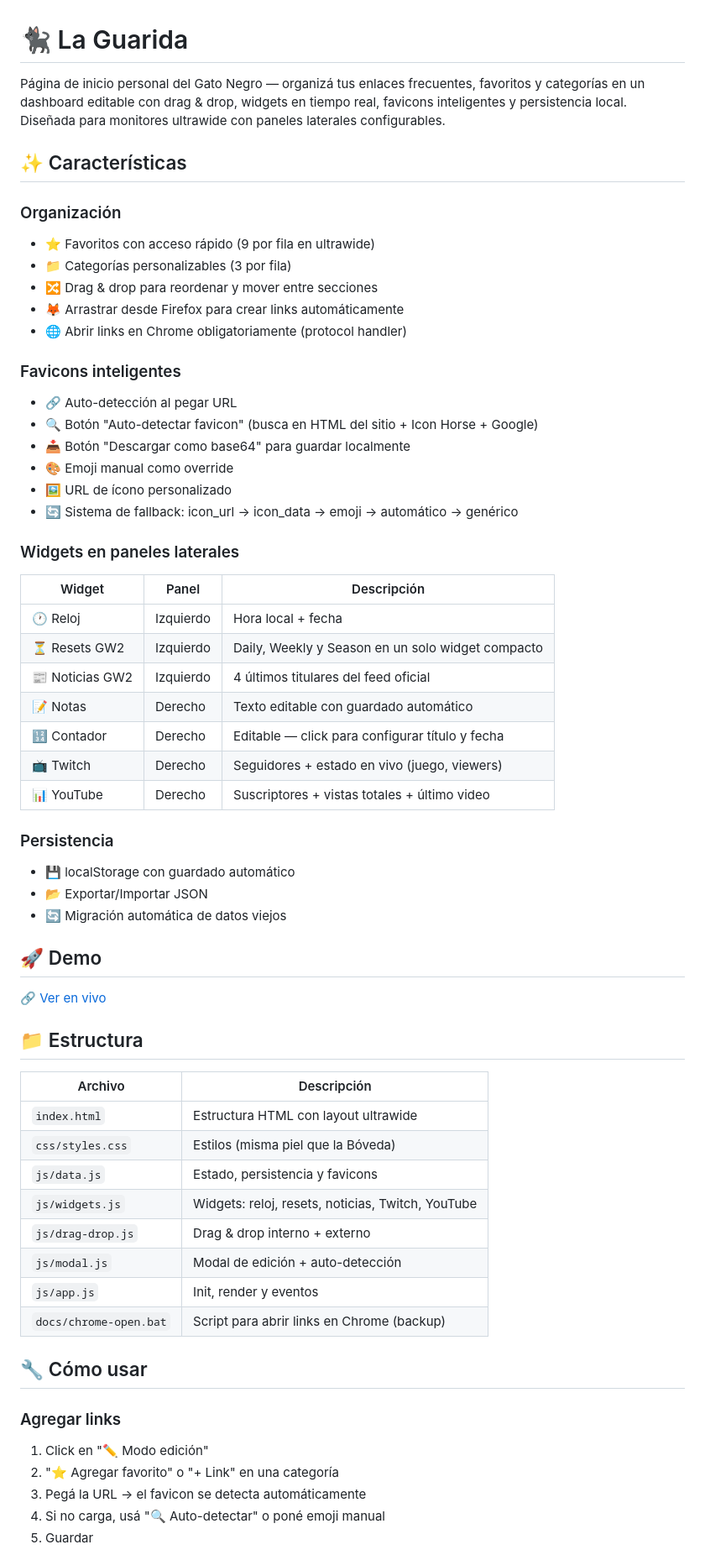
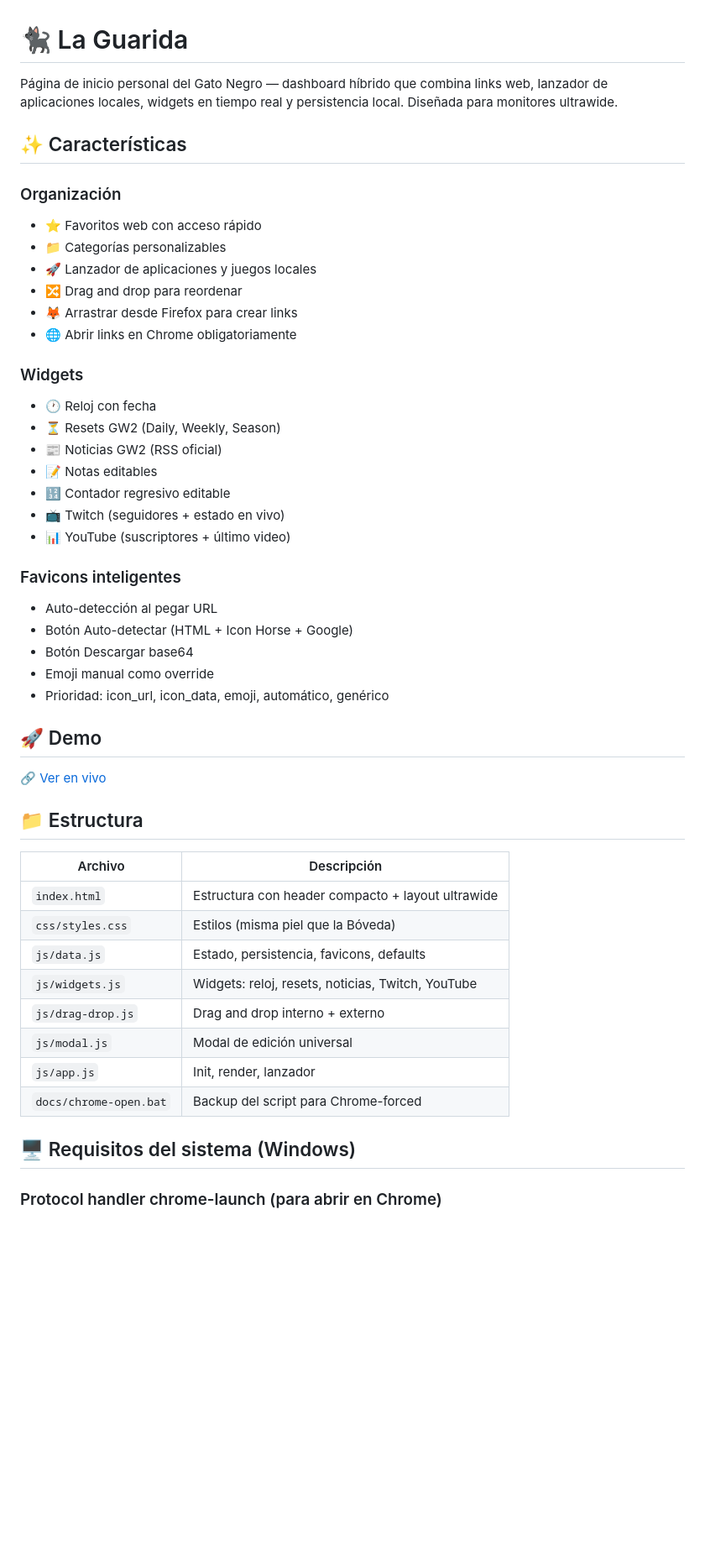
Before and after one commit to PabloSnchz/la-guarida, a Markdown page: README.md, the part around one of its changes. Shown at 84% size. Rendered like a GitHub page; blank space fills up the shorter version.

Commit message:
📁 README.md actualizado documenta todo el sistema

```diff
--- a/README.md
+++ b/README.md
@@ -1,39 +1,35 @@
 # 🐈‍⬛ La Guarida
 
-Página de inicio personal del Gato Negro — organizá tus enlaces frecuentes, favoritos y categorías en un dashboard editable con drag & drop, widgets en tiempo real, favicons inteligentes y persistencia local. Diseñada para monitores ultrawide con paneles laterales configurables.
+Página de inicio personal del Gato Negro — dashboard híbrido que combina links web, lanzador de aplicaciones locales, widgets en tiempo real y persistencia local. Diseñada para monitores ultrawide.
 
 ## ✨ Características
 
 ### Organización
-- ⭐ Favoritos con acceso rápido (9 por fila en ultrawide)
-- 📁 Categorías personalizables (3 por fila)
-- 🔀 Drag & drop para reordenar y mover entre secciones
-- 🦊 Arrastrar desde Firefox para crear links automáticamente
-- 🌐 Abrir links en Chrome obligatoriamente (protocol handler)
+
+- ⭐ Favoritos web con acceso rápido
+- 📁 Categorías personalizables
+- 🚀 Lanzador de aplicaciones y juegos locales
+- 🔀 Drag and drop para reordenar
+- 🦊 Arrastrar desde Firefox para crear links
+- 🌐 Abrir links en Chrome obligatoriamente
+
+### Widgets
+
+- 🕐 Reloj con fecha
+- ⏳ Resets GW2 (Daily, Weekly, Season)
+- 📰 Noticias GW2 (RSS oficial)
+- 📝 Notas editables
+- 🔢 Contador regresivo editable
+- 📺 Twitch (seguidores + estado en vivo)
+- 📊 YouTube (suscriptores + último video)
 
 ### Favicons inteligentes
-- 🔗 Auto-detección al pegar URL
-- 🔍 Botón "Auto-detectar favicon" (busca en HTML del sitio + Icon Horse + Google)
-- 📥 Botón "Descargar como base64" para guardar localmente
-- 🎨 Emoji manual como override
-- 🖼️ URL de ícono personalizado
-- 🔄 Sistema de fallback: icon_url → icon_data → emoji → automático → genérico
 
-### Widgets en paneles laterales
-| Widget | Panel | Descripción |
-|--------|-------|-------------|
-| 🕐 Reloj | Izquierdo | Hora local + fecha |
-| ⏳ Resets GW2 | Izquierdo | Daily, Weekly y Season en un solo widget compacto |
-| 📰 Noticias GW2 | Izquierdo | 4 últimos titulares del feed oficial |
-| 📝 Notas | Derecho | Texto editable con guardado automático |
-| 🔢 Contador | Derecho | Editable — click para configurar título y fecha |
-| 📺 Twitch | Derecho | Seguidores + estado en vivo (juego, viewers) |
-| 📊 YouTube | Derecho | Suscriptores + vistas totales + último video |
-
-### Persistencia
-- 💾 localStorage con guardado automático
-- 📂 Exportar/Importar JSON
-- 🔄 Migración automática de datos viejos
+- Auto-detección al pegar URL
+- Botón Auto-detectar (HTML + Icon Horse + Google)
+- Botón Descargar base64
+- Emoji manual como override
+- Prioridad: icon_url, icon_data, emoji, automático, genérico
 
 ## 🚀 Demo
 
@@ -43,21 +39,16 @@ Página de inicio personal del Gato Negro — organizá tus enlaces frecuentes,
 
 | Archivo | Descripción |
 |---------|-------------|
-| `index.html` | Estructura HTML con layout ultrawide |
+| `index.html` | Estructura con header compacto + layout ultrawide |
 | `css/styles.css` | Estilos (misma piel que la Bóveda) |
-| `js/data.js` | Estado, persistencia y favicons |
+| `js/data.js` | Estado, persistencia, favicons, defaults |
 | `js/widgets.js` | Widgets: reloj, resets, noticias, Twitch, YouTube |
-| `js/drag-drop.js` | Drag & drop interno + externo |
-| `js/modal.js` | Modal de edición + auto-detección |
-| `js/app.js` | Init, render y eventos |
-| `docs/chrome-open.bat` | Script para abrir links en Chrome (backup) |
+| `js/drag-drop.js` | Drag and drop interno + externo |
+| `js/modal.js` | Modal de edición universal |
+| `js/app.js` | Init, render, lanzador |
+| `docs/chrome-open.bat` | Backup del script para Chrome-forced |
 
-## 🔧 Cómo usar
+## 🖥️ Requisitos del sistema (Windows)
 
-### Agregar links
-1. Click en "✏️ Modo edición"
-2. "⭐ Agregar favorito" o "+ Link" en una categoría
-3. Pegá la URL → el favicon se detecta automáticamente
-4. Si no carga, usá "🔍 Auto-detectar" o poné emoji manual
-5. Guardar
+### Protocol handler chrome-launch (para abrir en Chrome)
 
```
Also changed, not shown: other parts of README.md (+106 -43 lines).
